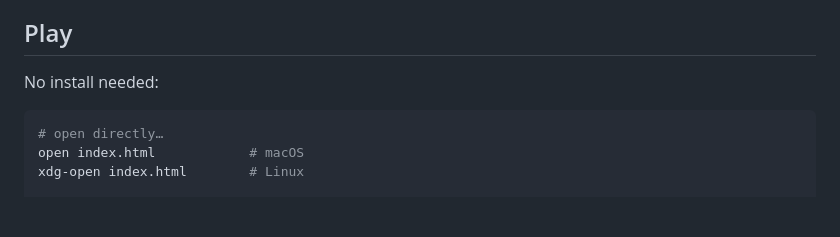
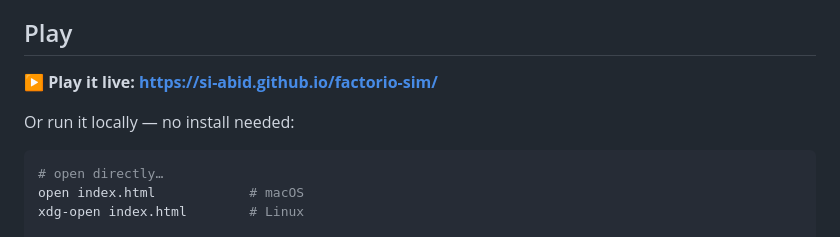
Before and after one commit to SI-Abid/factorio-sim, a Markdown page: README.md, the part around the change. GitHub-like rendering; blank space fills up the shorter version.

Commit message:
Add live GitHub Pages link to README
Co-Authored-By: Claude Fable 5 <noreply@anthropic.com>
Claude-Session: https://claude.ai/code/session_01KxpjXZvngK1SFKiCEC8wQf

````diff
--- a/README.md
+++ b/README.md
@@ -14,7 +14,9 @@ scratch in vanilla JavaScript + Canvas: no frameworks, no build step, no assets
 
 ## Play
 
-No install needed:
+**▶ Play it live: <https://si-abid.github.io/factorio-sim/>**
+
+Or run it locally — no install needed:
 
 ```sh
 # open directly…
````
